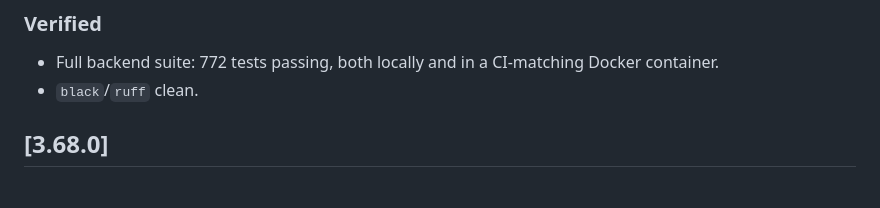
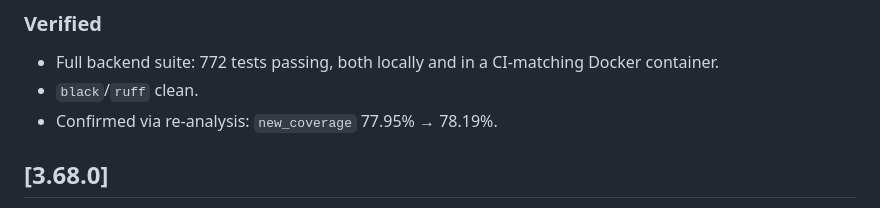
Before and after one commit to voidomin/AlignX, a Markdown page: CHANGELOG.md, the part around the change. Drawn GitHub-style.

Commit message:
Confirm new_coverage 77.95% -> 78.19% for v3.69.0 (docs only)
Co-Authored-By: Claude Sonnet 5 <noreply@anthropic.com>

```diff
--- a/CHANGELOG.md
+++ b/CHANGELOG.md
@@ -12,6 +12,7 @@ Seventeenth batch of the `new_coverage` push - more of `pdb_manager.py`'s remain
 ### Verified
 - Full backend suite: 772 tests passing, both locally and in a CI-matching Docker container.
 - `black`/`ruff` clean.
+- Confirmed via re-analysis: `new_coverage` 77.95% → 78.19%.
 
 ## [3.68.0]
 
```
